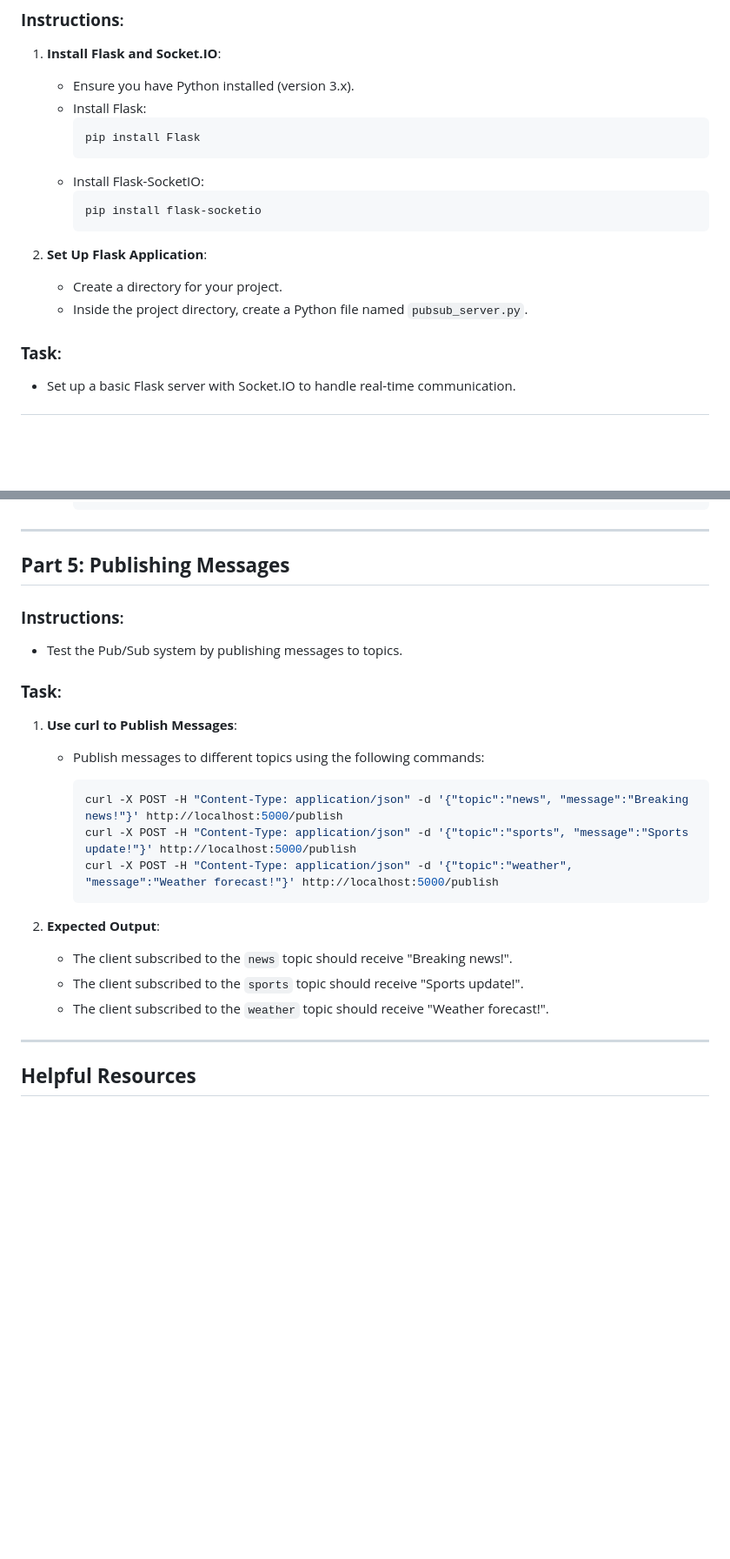
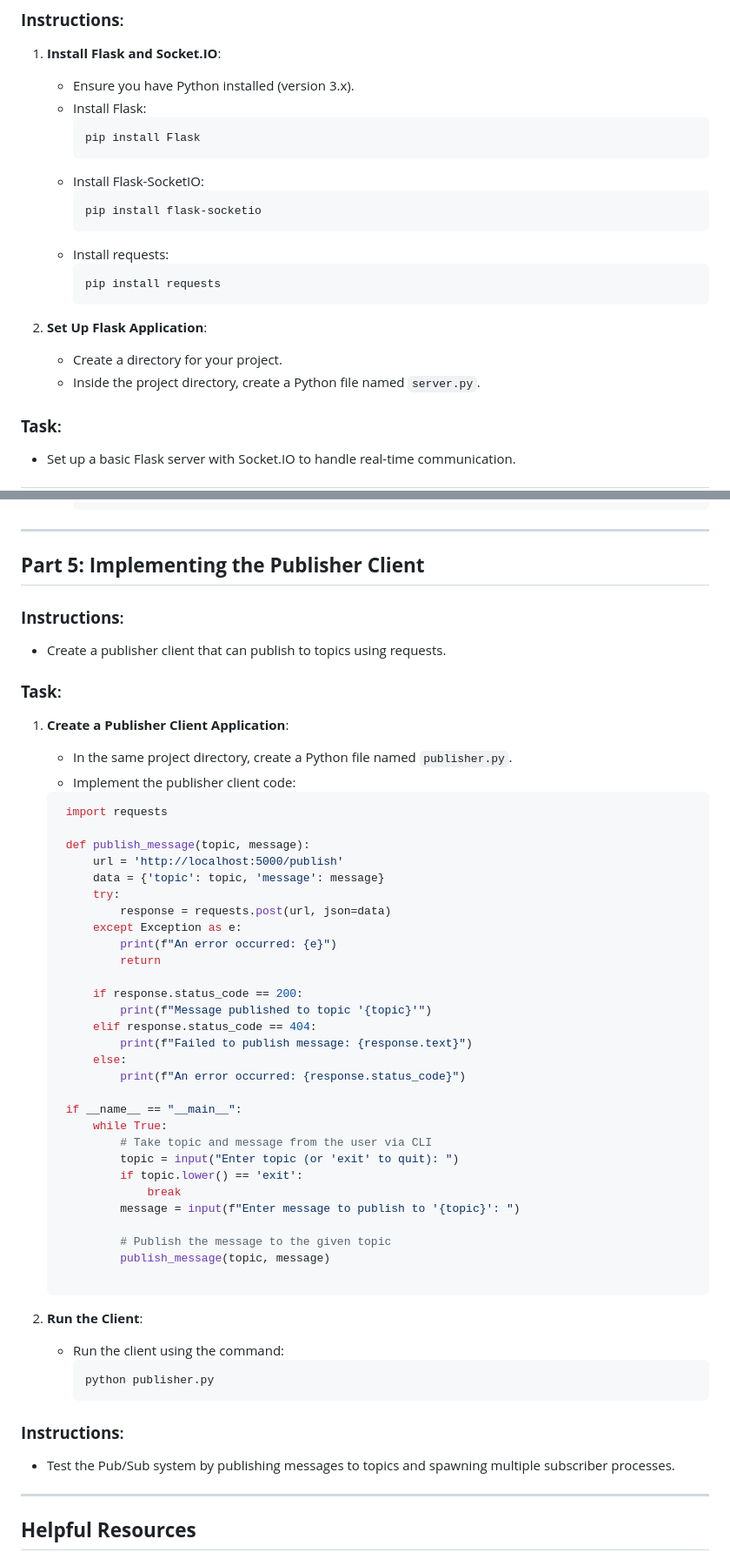
Before and after one commit to CWSwastik/DDS-Lab, a Markdown page: Lab3/README.md, 2 parts joined by grey strips. Shown: that part at 87% size. Rendered like a GitHub page; blank space fills up the shorter version.

````diff
--- a/Lab3/README.md
+++ b/Lab3/README.md
@@ -54,10 +57,14 @@ When a client subscribes to a topic, they join a room. When a message is publish
      ```bash
      pip install flask-socketio
      ```
+   - Install requests:
+     ```bash
+     pip install requests
+     ```
 
 2. **Set Up Flask Application**:
    - Create a directory for your project.
-   - Inside the project directory, create a Python file named `pubsub_server.py`.
+   - Inside the project directory, create a Python file named `server.py`.
 
 ### **Task**:
 - Set up a basic Flask server with Socket.IO to handle real-time communication.
@@ -202,25 +209,54 @@ When a client subscribes to a topic, they join a room. When a message is publish
 
 ---
 
-## **Part 5: Publishing Messages**
+## **Part 5: Implementing the Publisher Client**
+### **Instructions**:
+- Create a publisher client that can publish to topics using requests.
+
+### **Task**:
+1. **Create a Publisher Client Application**:
+   - In the same project directory, create a Python file named `publisher.py`.
+   - Implement the publisher client code:
+   ```python
+    import requests
+
+    def publish_message(topic, message):
+        url = 'http://localhost:5000/publish'
+        data = {'topic': topic, 'message': message}
+        try:
+            response = requests.post(url, json=data)
+        except Exception as e:
+            print(f"An error occurred: {e}")
+            return
+
+        if response.status_code == 200:
+            print(f"Message published to topic '{topic}'")
+        elif response.status_code == 404:
+            print(f"Failed to publish message: {response.text}")
+        else:
+            print(f"An error occurred: {response.status_code}")
+
+    if __name__ == "__main__":
+        while True:
+            # Take topic and message from the user via CLI
+            topic = input("Enter topic (or 'exit' to quit): ")
+            if topic.lower() == 'exit':
+                break
+            message = input(f"Enter message to publish to '{topic}': ")
+
+            # Publish the message to the given topic
+            publish_message(topic, message)
+
+   ```
+
+2. **Run the Client**:
+   - Run the client using the command:
+     ```bash
+     python publisher.py
+     ```
 
 ### **Instructions**:
-- Test the Pub/Sub system by publishing messages to topics.
-
-### **Task**:
-1. **Use curl to Publish Messages**:
-   - Publish messages to different topics using the following commands:
-
-     ```bash
-     curl -X POST -H "Content-Type: application/json" -d '{"topic":"news", "message":"Breaking news!"}' http://localhost:5000/publish
-     curl -X POST -H "Content-Type: application/json" -d '{"topic":"sports", "message":"Sports update!"}' http://localhost:5000/publish
-     curl -X POST -H "Content-Type: application/json" -d '{"topic":"weather", "message":"Weather forecast!"}' http://localhost:5000/publish
-     ```
-
-2. **Expected Output**:
-   - The client subscribed to the `news` topic should receive "Breaking news!".
-   - The client subscribed to the `sports` topic should receive "Sports update!".
-   - The client subscribed to the `weather` topic should receive "Weather forecast!".
+- Test the Pub/Sub system by publishing messages to topics and spawning multiple subscriber processes.
 
 ---
 
````
Also changed, not shown: other parts of Lab3/README.md (+39 -36 lines).
